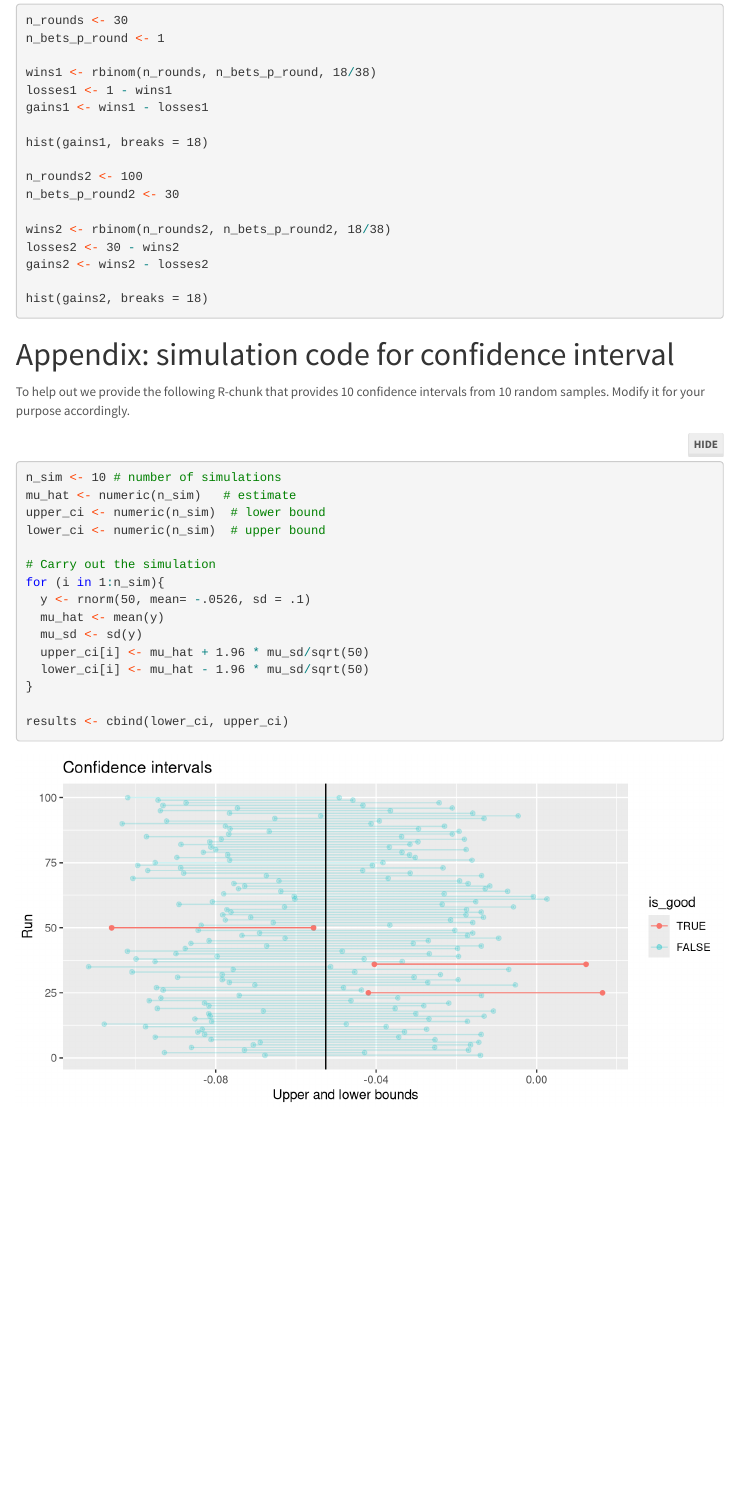
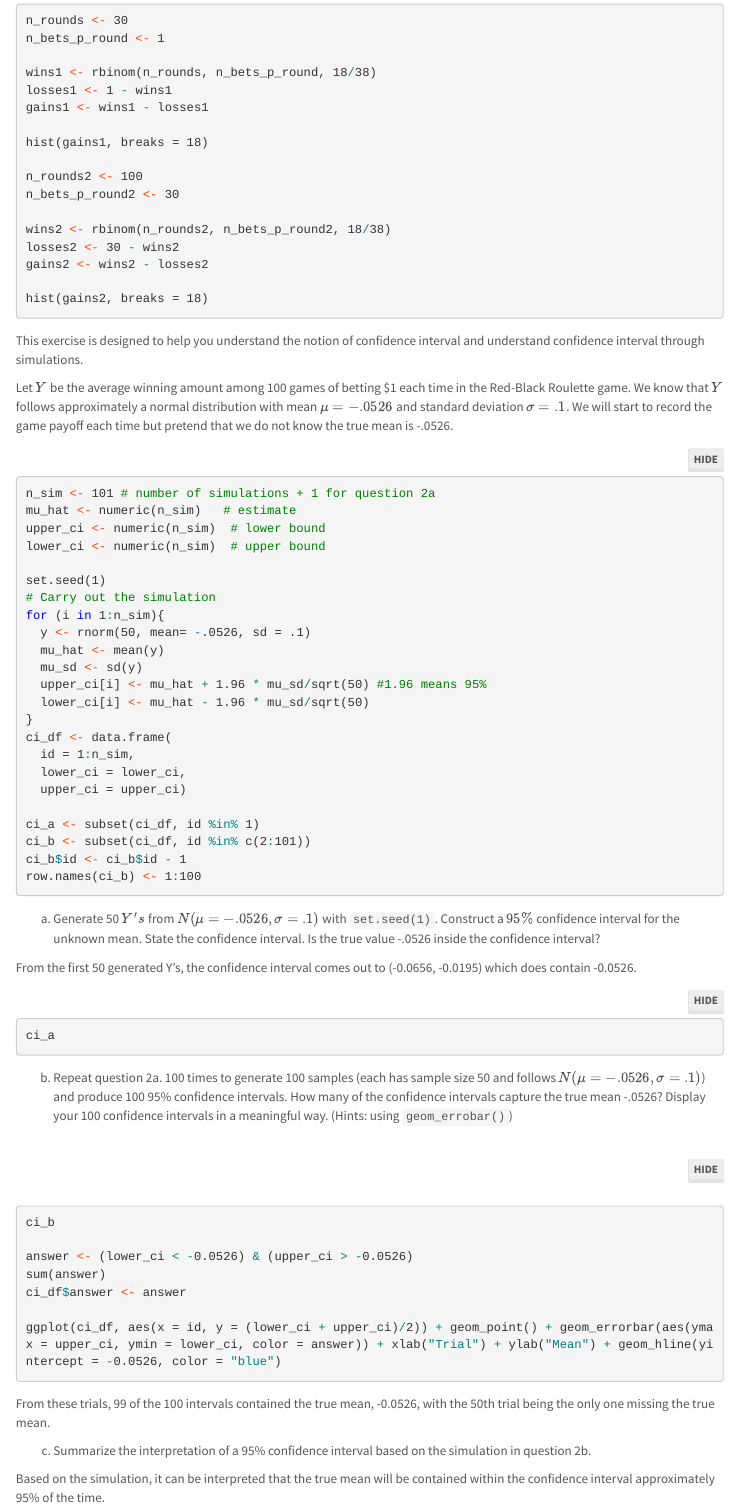
Before and after one commit to SiriusHomeworkR/General, an R Markdown document (HW2/hw2_WDS_21.Rmd): the page in a window 1100 px wide, from 2020 px down. Rendered offline with R 4.5, knitr and Pandoc, with nearby package versions; menus at the side of the page are left out; long lines of code are wrapped.

Commit message:
Update hw2_WDS_21.Rmd

````diff
--- a/HW2/hw2_WDS_21.Rmd
+++ b/HW2/hw2_WDS_21.Rmd
@@ -145,72 +145,57 @@ hist(gains2, breaks = 18)
 ```
 
 
-# Appendix: simulation code for confidence interval
+This exercise is designed to help you understand the notion of confidence interval and understand confidence interval through simulations.
 
-To help out we provide the following R-chunk that provides 10 confidence intervals from 10 random samples. Modify it for your purpose accordingly.
+Let $Y$ be the average winning amount among 100 games of betting \$1 each time in the  Red-Black Roulette game. We know that $Y$ follows approximately a normal distribution with mean $\mu = -.0526$ and standard deviation $\sigma = .1$. We will start to record the game payoff each time but pretend that we do not know the true mean is -.0526.
 
 ```{r, eval = F, echo = T}
-n_sim <- 10 # number of simulations
+n_sim <- 101 # number of simulations + 1 for question 2a
 mu_hat <- numeric(n_sim)   # estimate
 upper_ci <- numeric(n_sim)  # lower bound
 lower_ci <- numeric(n_sim)  # upper bound
 
+set.seed(1)
 # Carry out the simulation
 for (i in 1:n_sim){
   y <- rnorm(50, mean= -.0526, sd = .1)
   mu_hat <- mean(y)
   mu_sd <- sd(y)
-  upper_ci[i] <- mu_hat + 1.96 * mu_sd/sqrt(50)
+  upper_ci[i] <- mu_hat + 1.96 * mu_sd/sqrt(50) #1.96 means 95%
   lower_ci[i] <- mu_hat - 1.96 * mu_sd/sqrt(50)
 }
+ci_df <- data.frame(
+  id = 1:n_sim,
+  lower_ci = lower_ci,
+  upper_ci = upper_ci)
 
-results <- cbind(lower_ci, upper_ci)
+ci_a <- subset(ci_df, id %in% 1)
+ci_b <- subset(ci_df, id %in% c(2:101))
+ci_b$id <- ci_b$id - 1
+row.names(ci_b) <- 1:100
 ```
 
-```{r Question2}
+a. Generate 50 $Y's$ from $N(\mu = -.0526, \sigma =.1)$ with `set.seed(1)`. Construct a $95\%$ confidence interval for the unknown mean. State the confidence interval. Is the true value -.0526 inside the confidence interval?
 
-# 2a
-set.seed(1)
-sim_a <- rnorm(50, mean= -.0526, sd = .1)
-mean_a <- mean(sim_a)
-sd_a <- sd(sim_a)
-lower_a <- mean_a - 2*sd_a/sqrt(50)
-upper_a <- mean_a + 2*sd_a/sqrt(50)
+From the first 50 generated Y's, the confidence interval comes out to (-0.0656, -0.0195) which does contain -0.0526.
+```{r, eval = F, echo = T}
+ci_a
+```
 
-# 2b
-n_sim <- 100 # number of simulations
-mu_hat <- numeric(n_sim)   # estimate
-upper_ci <- numeric(n_sim)  # lower bound
-lower_ci <- numeric(n_sim)  # upper bound
+b. Repeat question 2a. 100 times to generate 100 samples (each has sample size 50 and follows $N(\mu = -.0526, \sigma =.1)$) and produce 100 95\% confidence intervals. How many of the confidence intervals capture the true mean -.0526? Display your 100 confidence intervals in a meaningful way. (Hints: using `geom_errobar()`)
 
-# Carry out the simulation
-for (i in 1:n_sim){
-  y <- rnorm(50, mean= -.0526, sd = .1)
-  mu_hat <- mean(y)
-  mu_sd <- sd(y)
-  upper_ci[i] <- mu_hat + 1.96 * mu_sd/sqrt(50)
-  lower_ci[i] <- mu_hat - 1.96 * mu_sd/sqrt(50)
-}
+```{r, eval = F, echo = T}
+ci_b
 
-id <- 1:n_sim
-results <- data.frame(lower_ci = lower_ci, upper_ci = upper_ci, id = id, is_good = "TRUE", stringsAsFactors = TRUE)
-results$is_good <- factor(results$is_good, levels = c("TRUE", "FALSE"))
-count <- 0
-for (i in 1:n_sim){
-  if (results[i, 1] < -0.0526 & results[i, 2] > -0.0526){
-    count <- count + 1
-    results[i, 4] <- "FALSE"
-  }
-}
-ggplot(results, aes(y=id, color = is_good, alpha = is_good)) +
-  geom_point(mapping = aes(x=lower_ci)) +
-  geom_point(mapping = aes(x=upper_ci)) +
-  geom_errorbar(aes(xmin = lower_ci, xmax = upper_ci)) +
-  geom_vline(xintercept = -0.0526) +
-  labs(title = "Confidence intervals", x="Upper and lower bounds", y="Run") +
-  scale_alpha_manual(values = c(1, 0.2))
+answer <- (lower_ci < -0.0526) & (upper_ci > -0.0526)
+sum(answer)
+ci_df$answer <- answer
 
+ggplot(ci_df, aes(x = id, y = (lower_ci + upper_ci)/2)) + geom_point() + geom_errorbar(aes(ymax = upper_ci, ymin = lower_ci, color = answer)) + xlab("Trial") + ylab("Mean") + geom_hline(yintercept = -0.0526, color = "blue")
+```
 
+From these trials, 99 of the 100 intervals contained the true mean, -0.0526, with the 50th trial being the only one missing the true mean.
 
+c. Summarize the interpretation of a 95\% confidence interval based on the simulation in question 2b.
 
-```
+Based on the simulation, it can be interpreted that the true mean will be contained within the confidence interval approximately 95% of the time.
````
